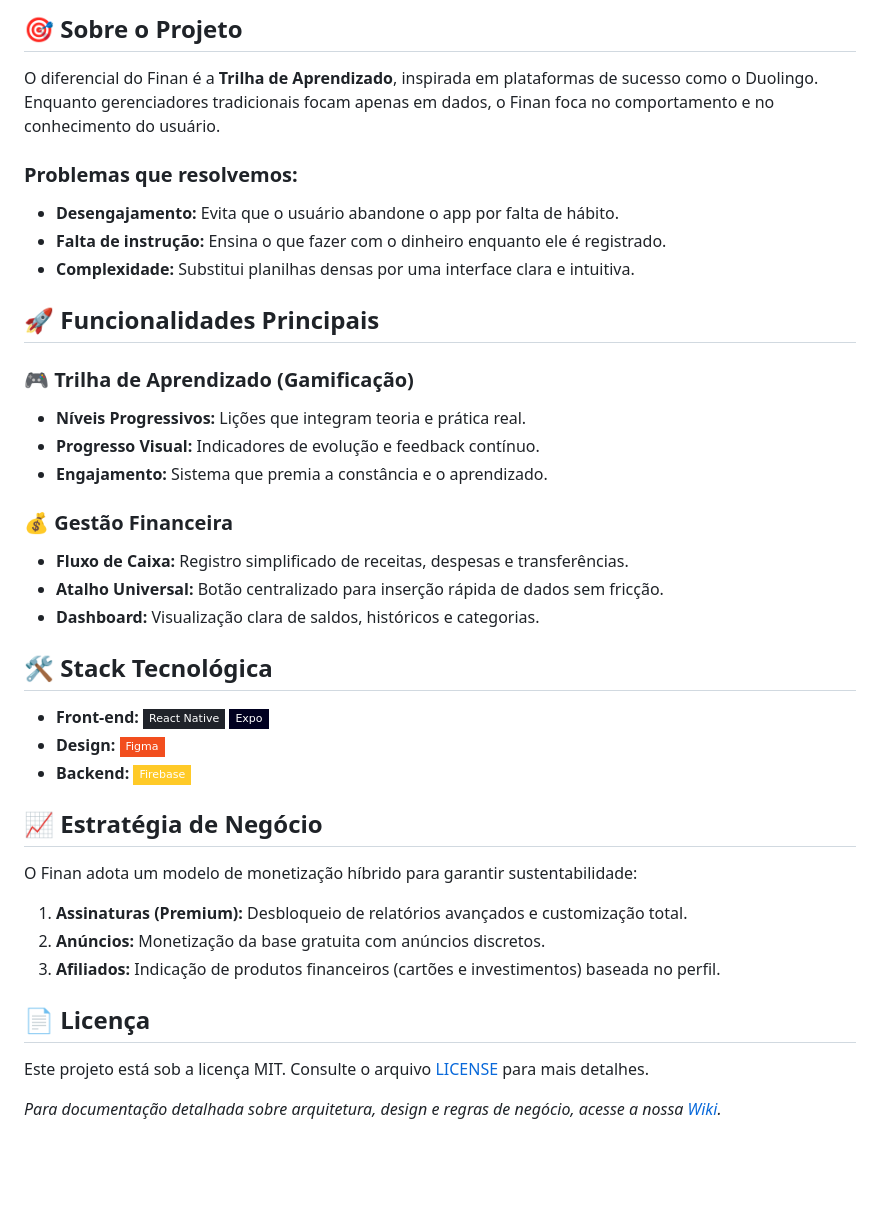
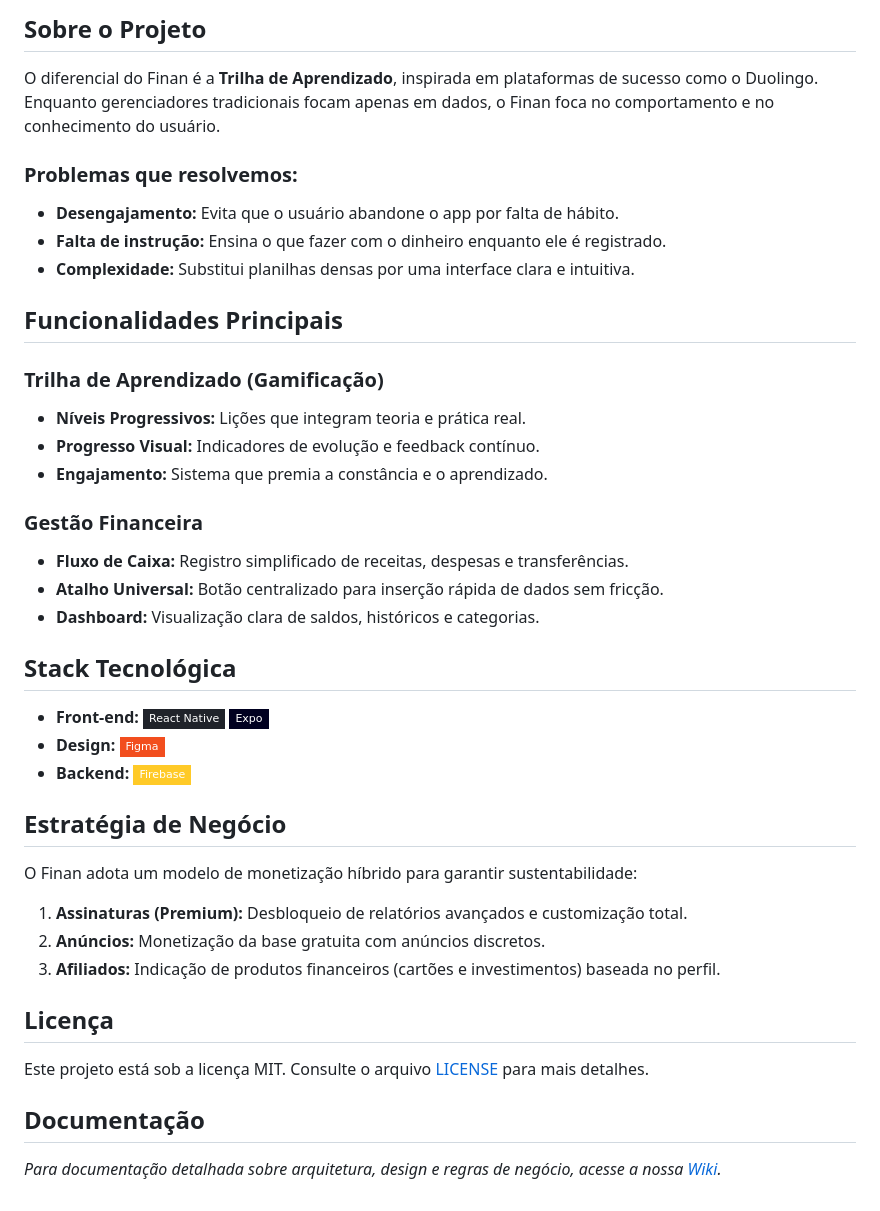
Before and after one commit to felipetaua/Finan, a Markdown page: README.md, the part around one of its changes. Rendered like a GitHub page; badges without logos; blank space fills up the shorter version.

Commit message:
Update README formatting and content structure

```diff
--- a/README.md
+++ b/README.md
@@ -12,6 +13,5 @@
 
-
-## 🎯 Sobre o Projeto
+## Sobre o Projeto
 
 O diferencial do Finan é a **Trilha de Aprendizado**, inspirada em plataformas de sucesso como o Duolingo. Enquanto gerenciadores tradicionais focam apenas em dados, o Finan foca no comportamento e no conhecimento do usuário.
 
@@ -22,21 +22,21 @@ O diferencial do Finan é a **Trilha de Aprendizado**, inspirada em plataformas
 
 
 
-## 🚀 Funcionalidades Principais
+## Funcionalidades Principais
 
-### 🎮 Trilha de Aprendizado (Gamificação)
+### Trilha de Aprendizado (Gamificação)
 * **Níveis Progressivos:** Lições que integram teoria e prática real.
 * **Progresso Visual:** Indicadores de evolução e feedback contínuo.
 * **Engajamento:** Sistema que premia a constância e o aprendizado.
 
-### 💰 Gestão Financeira
+### Gestão Financeira
 * **Fluxo de Caixa:** Registro simplificado de receitas, despesas e transferências.
 * **Atalho Universal:** Botão centralizado para inserção rápida de dados sem fricção.
 * **Dashboard:** Visualização clara de saldos, históricos e categorias.
 
 
 
-## 🛠 Stack Tecnológica
+## Stack Tecnológica
 
 * **Front-end:** ![React Native](https://img.shields.io/badge/React_Native-20232A?style=flat-square&logo=react&logoColor=61DAFB) ![Expo](https://img.shields.io/badge/Expo-000020?style=flat-square&logo=expo&logoColor=white)
 * **Design:** ![Figma](https://img.shields.io/badge/Figma-F24E1E?style=flat-square&logo=figma&logoColor=white)
@@ -44,7 +44,7 @@ O diferencial do Finan é a **Trilha de Aprendizado**, inspirada em plataformas
 
 
 
-## 📈 Estratégia de Negócio
+## Estratégia de Negócio
 
 O Finan adota um modelo de monetização híbrido para garantir sustentabilidade:
 1. **Assinaturas (Premium):** Desbloqueio de relatórios avançados e customização total.
@@ -52,8 +52,11 @@ O Finan adota um modelo de monetização híbrido para garantir sustentabilidade
 3. **Afiliados:** Indicação de produtos financeiros (cartões e investimentos) baseada no perfil.
 
 
-## 📄 Licença
+## Licença
 
 Este projeto está sob a licença MIT. Consulte o arquivo [LICENSE](LICENSE) para mais detalhes.
 
+
+## Documentação
+
 *Para documentação detalhada sobre arquitetura, design e regras de negócio, acesse a nossa [Wiki](https://github.com/felipetaua/finan/wiki).*
```
Also changed, not shown: other parts of README.md (+2 -1 lines).
